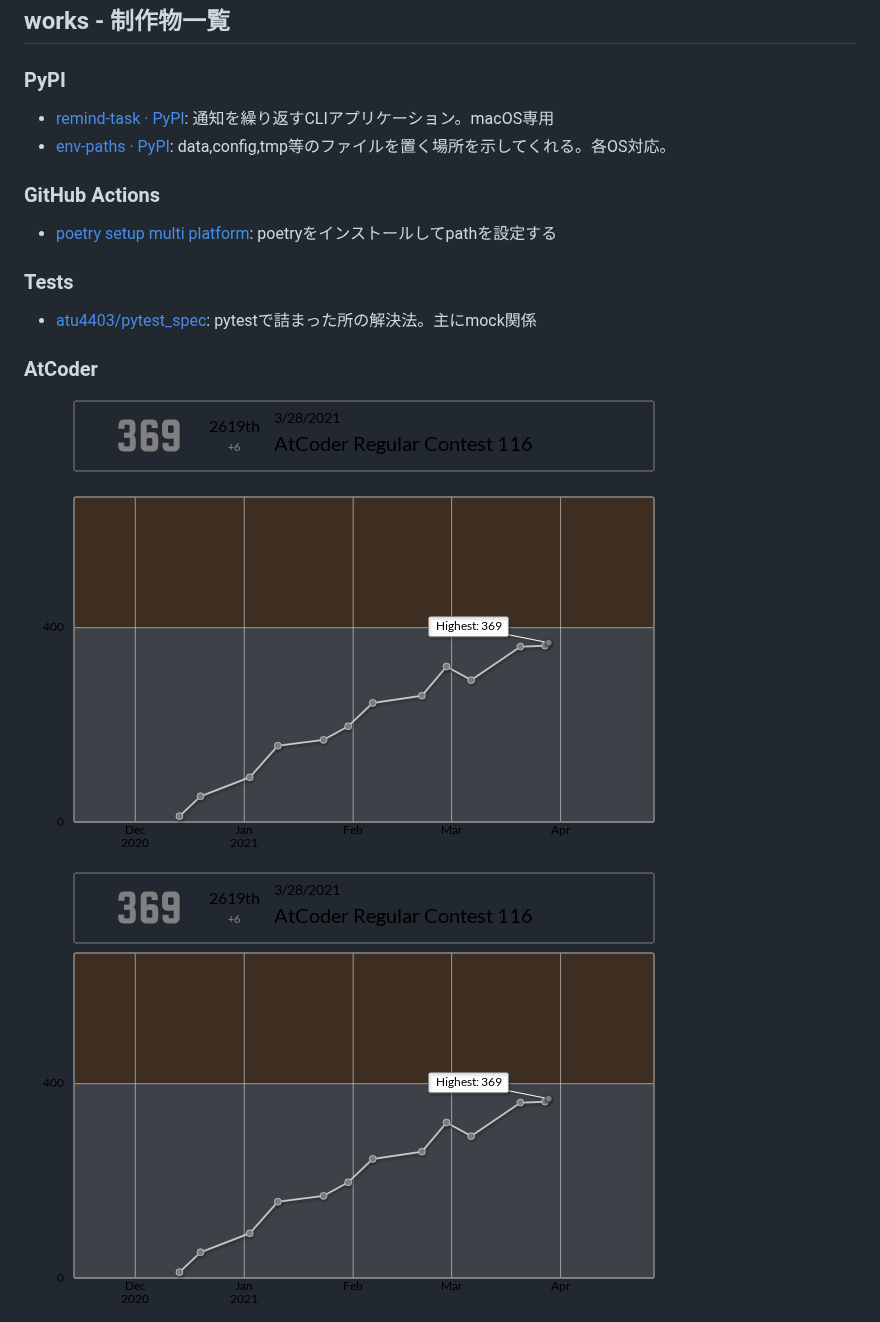
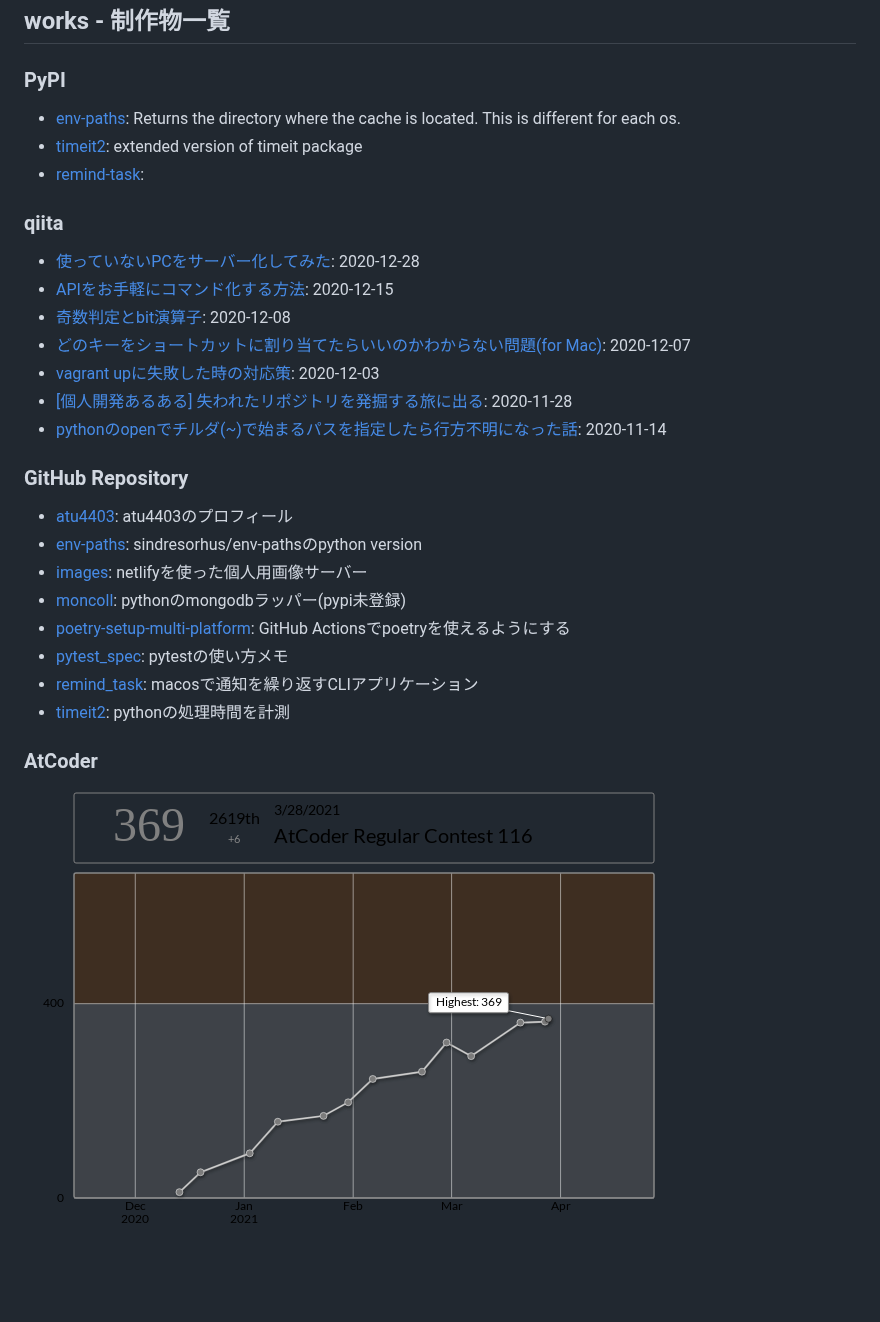
Before and after one commit to atu4403/atu4403, a Markdown page: README.md, the part around the change. Drawn GitHub-style; pictures changed too: images/ratingGraph.png (added), images/ratingStatus.png (added); blank space fills up the shorter version.

```diff
--- a/README.md
+++ b/README.md
@@ -5,24 +5,35 @@ atu4403の個人情報満載リポジトリ
 ## works - 制作物一覧
 
 ### PyPI
-- [remind\-task · PyPI](https://pypi.org/project/remind-task/): 通知を繰り返すCLIアプリケーション。macOS専用
-- [env\-paths · PyPI](https://pypi.org/project/env-paths/): data,config,tmp等のファイルを置く場所を示してくれる。各OS対応。
+- [env-paths](https://pypi.org/project/env-paths/): Returns the directory where the cache is located. This is different for each os.
+- [timeit2](https://pypi.org/project/timeit2/): extended version of timeit package
+- [remind-task](https://pypi.org/project/remind-task/):
 
 
-### GitHub Actions
-- [poetry setup multi platform](https://github.com/marketplace/actions/poetry-setup-multi-platform): poetryをインストールしてpathを設定する
+### qiita
+- [使っていないPCをサーバー化してみた](https://qiita.com/atu4403/items/6ea6721f00c477dcca5b): 2020-12-28
+- [APIをお手軽にコマンド化する方法](https://qiita.com/atu4403/items/35a9bfac0e0bccb2b403): 2020-12-15
+- [奇数判定とbit演算子](https://qiita.com/atu4403/items/36b2a7de126b9d4dbfcb): 2020-12-08
+- [どのキーをショートカットに割り当てたらいいのかわからない問題(for Mac)](https://qiita.com/atu4403/items/9a2da7ec97c24b452c78): 2020-12-07
+- [vagrant upに失敗した時の対応策](https://qiita.com/atu4403/items/a408645412a0cbd6a465): 2020-12-03
+- [[個人開発あるある] 失われたリポジトリを発掘する旅に出る](https://qiita.com/atu4403/items/600163b791d0bea58910): 2020-11-28
+- [pythonのopenでチルダ(~)で始まるパスを指定したら行方不明になった話](https://qiita.com/atu4403/items/7b7f6897fdf6f8b7d883): 2020-11-14
 
-### Tests
-- [atu4403/pytest\_spec](https://github.com/atu4403/pytest_spec): pytestで詰まった所の解決法。主にmock関係
+
+### GitHub Repository
+- [atu4403](https://github.com/atu4403/atu4403): atu4403のプロフィール
+- [env-paths](https://github.com/atu4403/env-paths): sindresorhus/env-pathsのpython version
+- [images](https://github.com/atu4403/images): netlifyを使った個人用画像サーバー
+- [moncoll](https://github.com/atu4403/moncoll): pythonのmongodbラッパー(pypi未登録)
+- [poetry-setup-multi-platform](https://github.com/atu4403/poetry-setup-multi-platform): GitHub Actionsでpoetryを使えるようにする
+- [pytest_spec](https://github.com/atu4403/pytest_spec): pytestの使い方メモ
+- [remind_task](https://github.com/atu4403/remind_task): macosで通知を繰り返すCLIアプリケーション
+- [timeit2](https://github.com/atu4403/timeit2): pythonの処理時間を計測
+
 
 ### AtCoder
 
-![ATCODER_STATUS](images/at_status.png)
-
-![ATCODER_GRAPH](images/at_graph.png)
-
-
 <div style="background-color:#FFFFFF">
-  <img src="images/at_status.png">
-  <img src="images/at_graph.png">
+  <img src="images/ratingStatus.png">
+  <img src="images/ratingGraph.png">
 </div>
```
